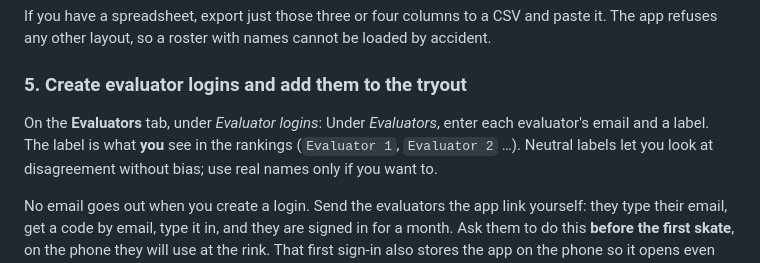
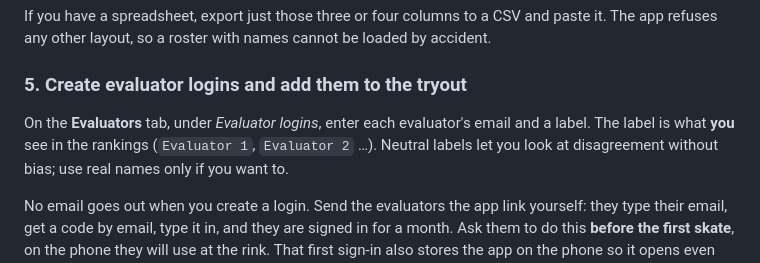
Before and after one commit to sparkeUnlimited/hockeyeval, a Markdown page: docs/RUNNING-A-TRYOUT.md, the part around the change. GitHub-like rendering.

Commit message:
Docs: tidy the evaluator logins sentence
Co-Authored-By: Claude Fable 5.1 <noreply@anthropic.com>

```diff
--- a/docs/RUNNING-A-TRYOUT.md
+++ b/docs/RUNNING-A-TRYOUT.md
@@ -106,7 +106,7 @@ other layout, so a roster with names cannot be loaded by accident.
 
 ### 5. Create evaluator logins and add them to the tryout
 
-On the **Evaluators** tab, under *Evaluator logins*: Under *Evaluators*, enter each evaluator's email and a label. The label is what **you** see in the
+On the **Evaluators** tab, under *Evaluator logins*, enter each evaluator's email and a label. The label is what **you** see in the
 rankings (`Evaluator 1`, `Evaluator 2` …). Neutral labels let you look at disagreement without bias; use real
 names only if you want to.
 
```
